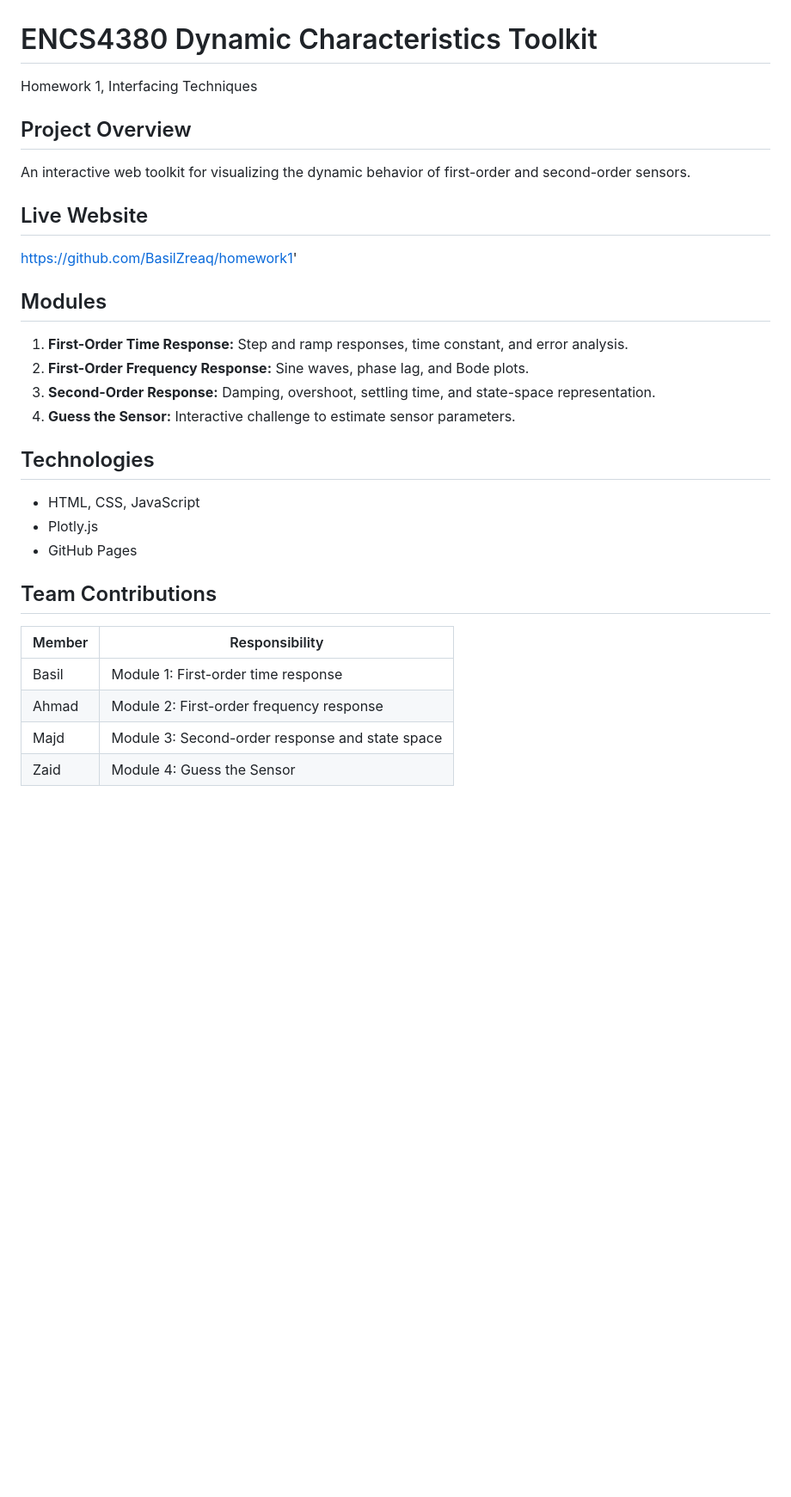
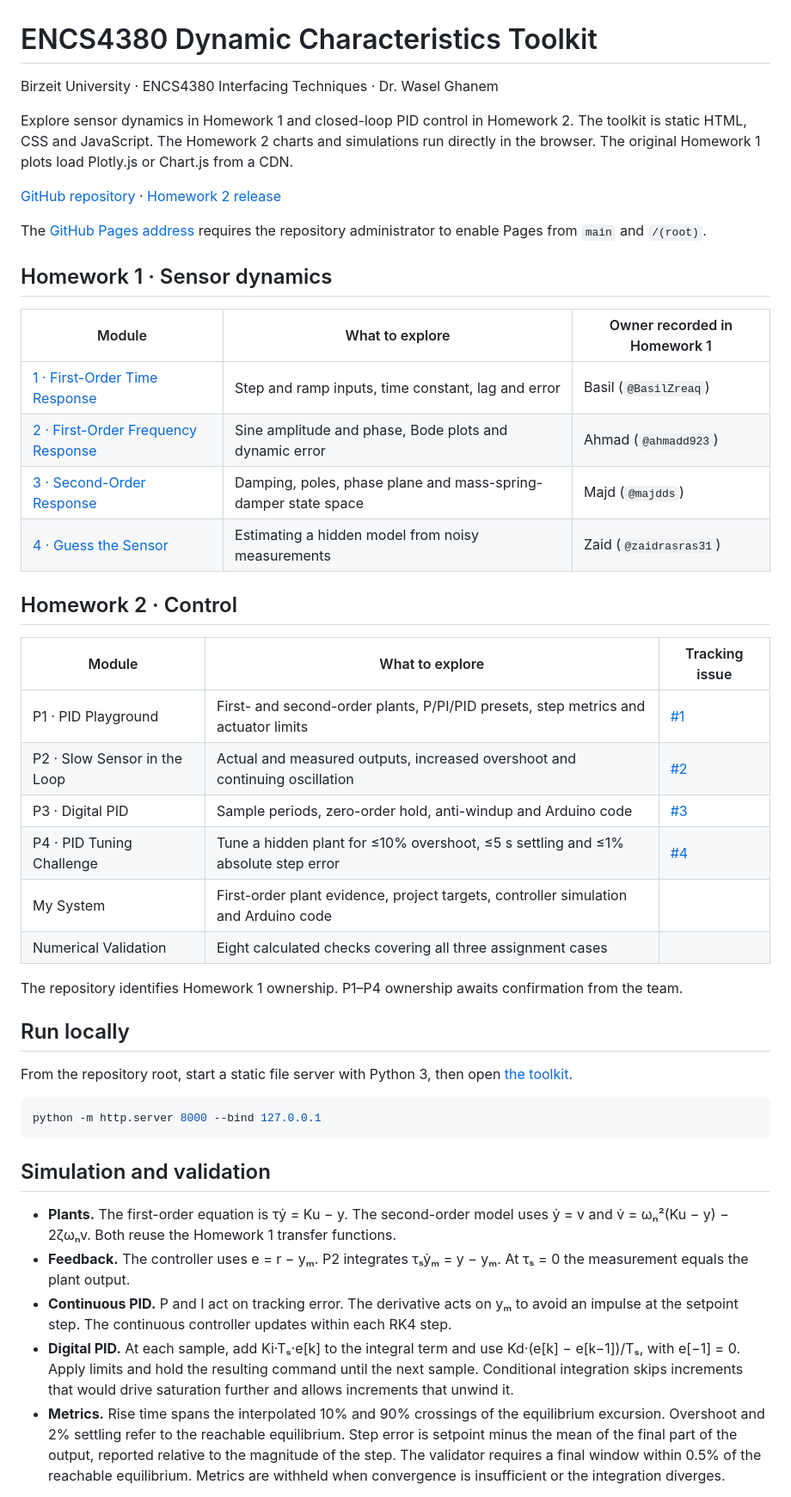
Before and after one commit to BasilZreaq/homework1, a Markdown page: README.md, the part around one of its changes. Shown at 86% size. Drawn GitHub-style; blank space fills up the shorter version.

Commit message:
Add Homework 2 Control labs and toolkit navigation

````diff
--- a/README.md
+++ b/README.md
@@ -1,33 +1,48 @@
 # ENCS4380 Dynamic Characteristics Toolkit
 
-Homework 1, Interfacing Techniques
+Birzeit University · ENCS4380 Interfacing Techniques · Dr. Wasel Ghanem
 
+Explore sensor dynamics in Homework 1 and closed-loop PID control in Homework 2. The toolkit is static HTML, CSS and JavaScript. The Homework 2 charts and simulations run directly in the browser. The original Homework 1 plots load Plotly.js or Chart.js from a CDN.
 
-## Project Overview
+[GitHub repository](https://github.com/BasilZreaq/homework1) · [Homework 2 release](https://github.com/BasilZreaq/homework1/releases/tag/v2.0)
 
-An interactive web toolkit for visualizing the dynamic behavior of first-order and second-order sensors.
+The [GitHub Pages address](https://basilzreaq.github.io/homework1/) requires the repository administrator to enable Pages from `main` and `/(root)`.
 
-## Live Website
-https://github.com/BasilZreaq/homework1'
+## Homework 1 · Sensor dynamics
 
-## Modules
+| Module | What to explore | Owner recorded in Homework 1 |
+| --- | --- | --- |
+| [1 · First-Order Time Response](module1.html) | Step and ramp inputs, time constant, lag and error | Basil (`@BasilZreaq`) |
+| [2 · First-Order Frequency Response](ahmad_index.html) | Sine amplitude and phase, Bode plots and dynamic error | Ahmad (`@ahmadd923`) |
+| [3 · Second-Order Response](Module3-Majd.html) | Damping, poles, phase plane and mass-spring-damper state space | Majd (`@majdds`) |
+| [4 · Guess the Sensor](Module4_GuessTheSensor_Zaid.html) | Estimating a hidden model from noisy measurements | Zaid (`@zaidrasras31`) |
 
-1. **First-Order Time Response:** Step and ramp responses, time constant, and error analysis.
-2. **First-Order Frequency Response:** Sine waves, phase lag, and Bode plots.
-3. **Second-Order Response:** Damping, overshoot, settling time, and state-space representation.
-4. **Guess the Sensor:** Interactive challenge to estimate sensor parameters.
+## Homework 2 · Control
 
-## Technologies
+| Module | What to explore | Tracking issue |
+| --- | --- | --- |
+| P1 · PID Playground | First- and second-order plants, P/PI/PID presets, step metrics and actuator limits | [#1](https://github.com/BasilZreaq/homework1/issues/1) |
+| P2 · Slow Sensor in the Loop | Actual and measured outputs, increased overshoot and continuing oscillation | [#2](https://github.com/BasilZreaq/homework1/issues/2) |
+| P3 · Digital PID | Sample periods, zero-order hold, anti-windup and Arduino code | [#3](https://github.com/BasilZreaq/homework1/issues/3) |
+| P4 · PID Tuning Challenge | Tune a hidden plant for ≤10% overshoot, ≤5 s settling and ≤1% absolute step error | [#4](https://github.com/BasilZreaq/homework1/issues/4) |
+| My System | First-order plant evidence, project targets, controller simulation and Arduino code | |
+| Numerical Validation | Eight calculated checks covering all three assignment cases | |
 
-- HTML, CSS, JavaScript
-- Plotly.js
-- GitHub Pages
+The repository identifies Homework 1 ownership. P1–P4 ownership awaits confirmation from the team.
 
-## Team Contributions
+## Run locally
 
-| Member | Responsibility |
-|---|---|
-| Basil | Module 1: First-order time response |
-| Ahmad | Module 2: First-order frequency response |
-| Majd | Module 3: Second-order response and state space |
-| Zaid | Module 4: Guess the Sensor |
+From the repository root, start a static file server with Python 3, then open [the toolkit](http://localhost:8000/).
+
+```sh
+python -m http.server 8000 --bind 127.0.0.1
+```
+
+## Simulation and validation
+
+- **Plants.** The first-order equation is τẏ = Ku − y. The second-order model uses ẏ = v and v̇ = ωₙ²(Ku − y) − 2ζωₙv. Both reuse the Homework 1 transfer functions.
+- **Feedback.** The controller uses e = r − yₘ. P2 integrates τₛẏₘ = y − yₘ. At τₛ = 0 the measurement equals the plant output.
+- **Continuous PID.** P and I act on tracking error. The derivative acts on yₘ to avoid an impulse at the setpoint step. The continuous controller updates within each RK4 step.
+- **Digital PID.** At each sample, add Ki·Tₛ·e[k] to the integral term and use Kd·(e[k] − e[k−1])/Tₛ, with e[−1] = 0. Apply limits and hold the resulting command until the next sample. Conditional integration skips increments that would drive saturation further and allows increments that unwind it.
+- **Metrics.** Rise time spans the interpolated 10% and 90% crossings of the equilibrium excursion. Overshoot and 2% settling refer to the reachable equilibrium. Step error is setpoint minus the mean of the final part of the output, reported relative to the magnitude of the step. The validator requires a final window within 0.5% of the reachable equilibrium. Metrics are withheld when convergence is insufficient or the integration diverges.
+
````
Also changed, not shown: other parts of README.md (+34 -6 lines), control/playground.png (added), 13 other files.
